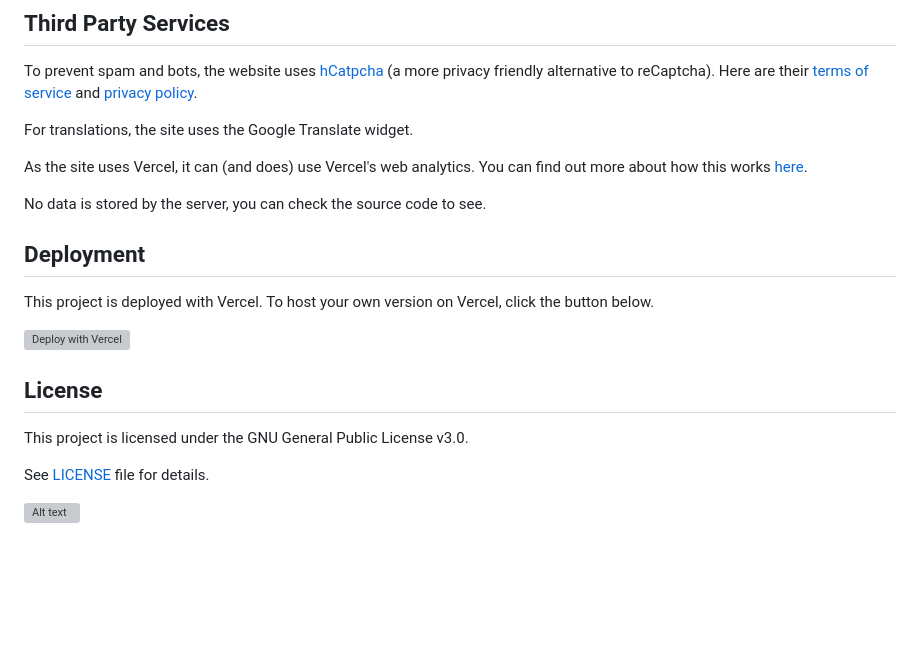
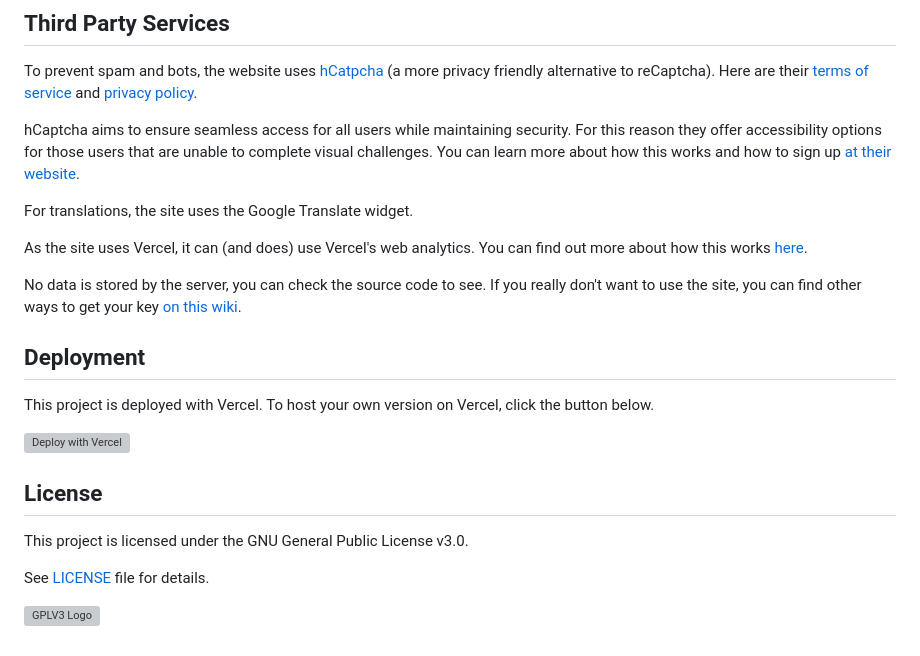
Before and after one commit to Hamster45105/ddgemail-token, a Markdown page: README.md, the part around the change printed below. Drawn GitHub-style; blank space fills up the shorter version; grey boxes are pictures that could not be loaded.

```diff
--- a/README.md
+++ b/README.md
@@ -25,11 +28,13 @@ If you can't get the key because an error occured, open an issue.
 ## Third Party Services
 To prevent spam and bots, the website uses [hCatpcha](https://www.hcaptcha.com/what-is-hcaptcha-about) (a more privacy friendly alternative to reCaptcha). Here are their [terms of service](https://hcaptcha.com/terms) and [privacy policy](https://hcaptcha.com/privacy).
 
+hCaptcha aims to ensure seamless access for all users while maintaining security. For this reason they offer accessibility options for those users that are unable to complete visual challenges. You can learn more about how this works and how to sign up [at their website](https://www.hcaptcha.com/accessibility).
+
 For translations, the site uses the Google Translate widget.
 
 As the site uses Vercel, it can (and does) use Vercel's web analytics. You can find out more about how this works [here](https://vercel.com/docs/analytics).
 
-No data is stored by the server, you can check the source code to see.
+No data is stored by the server, you can check the source code to see. If you really don't want to use the site, you can find other ways to get your key [on this wiki](https://github.com/Hamster45105/DuckAddressSend/wiki/Get-DDG-API-Key).
 
 ## Deployment
 
@@ -44,4 +49,4 @@ This project is licensed under the GNU General Public License v3.0.
 See [LICENSE](https://github.com/Hamster45105/ddgemail-token/blob/main/LICENSE) file for details.
 
 
-![Alt text](https://www.gnu.org/graphics/gplv3-127x51.png)
+![GPLV3 Logo](https://www.gnu.org/graphics/gplv3-127x51.png)
```
Also changed, not shown: other parts of README.md (+3 -0 lines).
